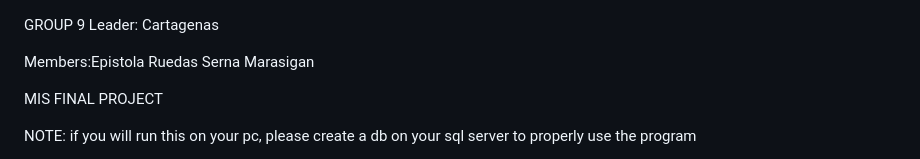
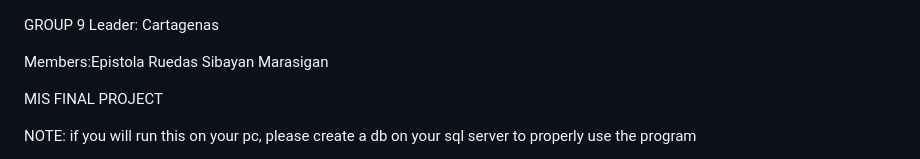
Before and after one commit to Inutsu-JE/InformationManagement, a Markdown page: README.md, the part around the change. Drawn GitHub-style.

```diff
--- a/README.md
+++ b/README.md
@@ -3,7 +3,7 @@ Leader: Cartagenas
 
 Members:Epistola
         Ruedas
-        Serna
+        Sibayan
         Marasigan
 
 MIS FINAL PROJECT
```
